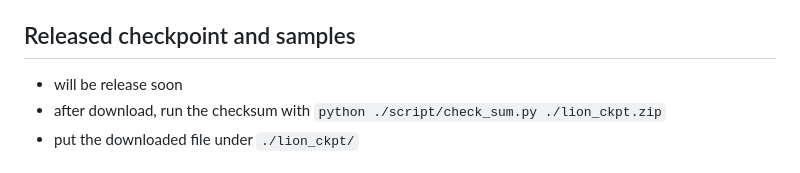
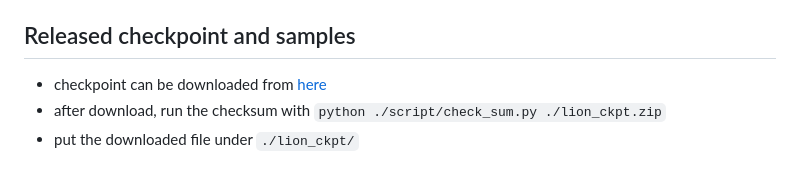
Before and after one commit to nv-tlabs/LION, a Markdown page: README.md, the part around the change. Drawn GitHub-style.

Commit message:
checkpoint released!

```diff
--- a/README.md
+++ b/README.md
@@ -47,7 +47,7 @@
 run `python demo.py`, will load the released text2shape model on hugging face and generate a chair point cloud. (Note: the checkpoint is not released yet, the files loaded in the `demo.py` file is not available at this point)
 
 ## Released checkpoint and samples
-* will be release soon
+* checkpoint can be downloaded from [here](https://huggingface.co/xiaohui2022/lion_ckpt)
 * after download, run the checksum with `python ./script/check_sum.py ./lion_ckpt.zip`
 * put the downloaded file under `./lion_ckpt/`
 
```
